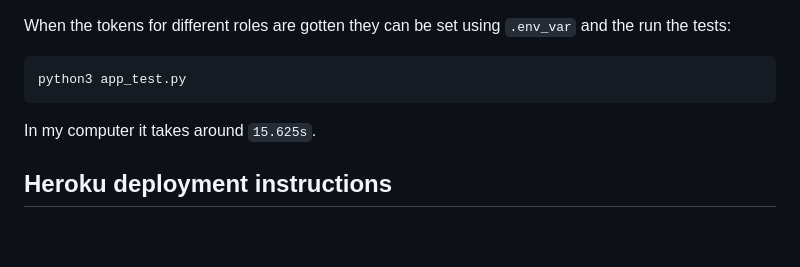
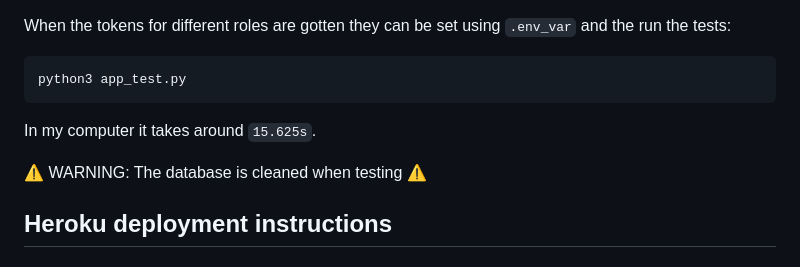
Before and after one commit to jantonio07/full_stack_udacity_capstone, a Markdown page: README.md, the part around the change. Rendered like a GitHub page; blank space fills up the shorter version.

````diff
--- a/README.md
+++ b/README.md
@@ -74,6 +74,8 @@ python3 app_test.py
 ```
 
 In my computer it takes around `15.625s`.
+
+⚠️ WARNING: The database is cleaned when testing ⚠️
 
 ## Heroku deployment instructions
 
````
